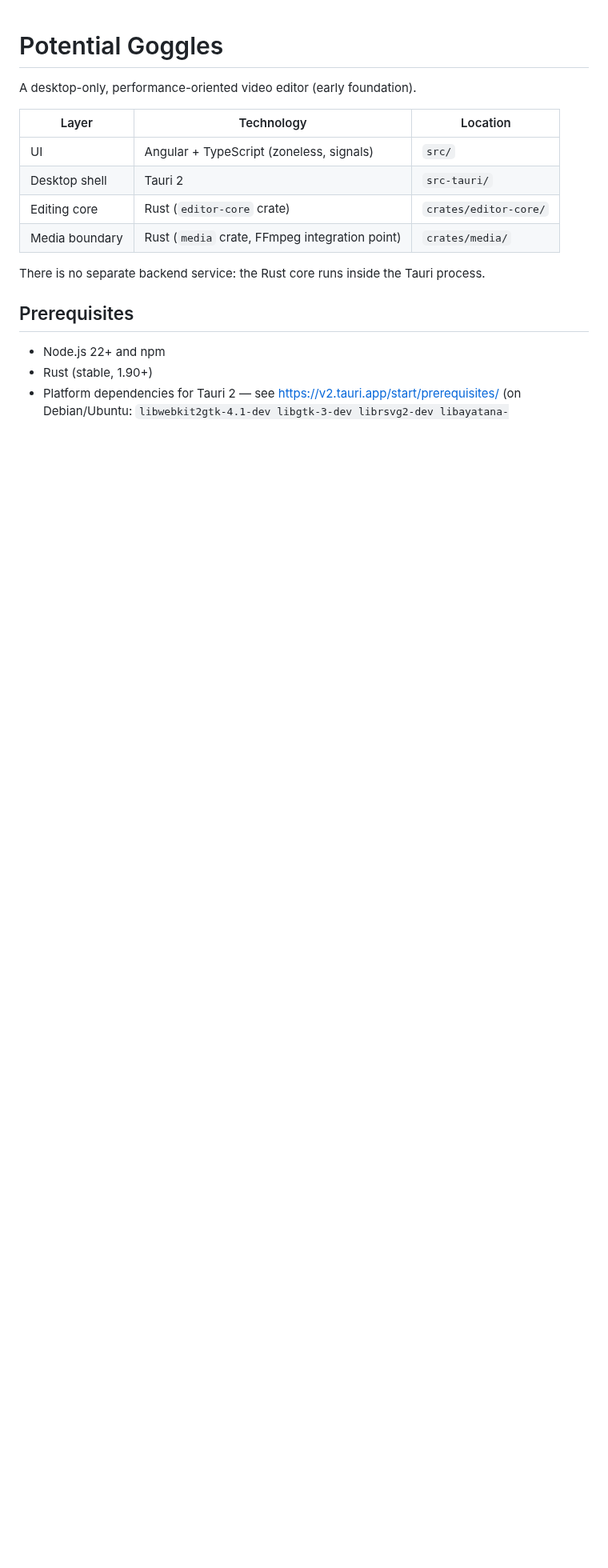
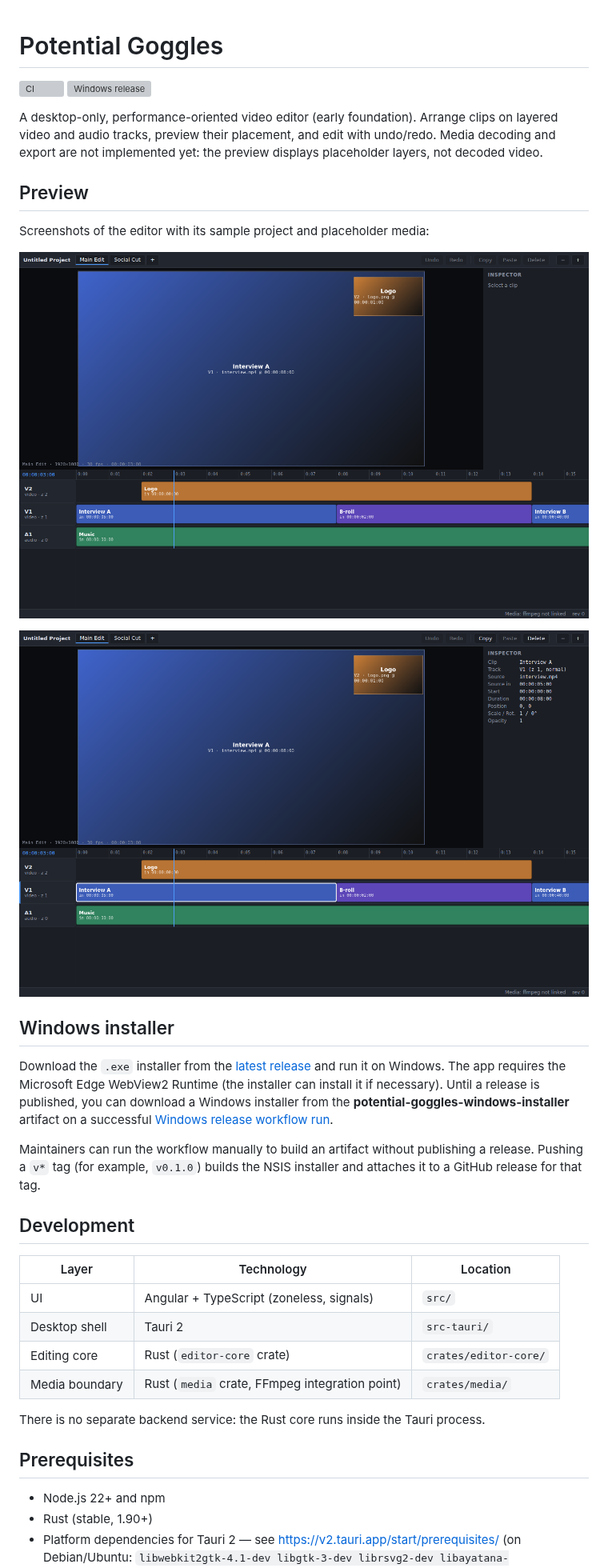
Before and after one commit to pmroz1/potential-goggles, a Markdown page: README.md, the part around the change. Shown at 80% size. Rendered like a GitHub page; pictures changed too: docs/images/clip-inspector.png (added), docs/images/editor-preview.png (added); blank space fills up the shorter version; grey boxes are pictures that could not be loaded.

Commit message:
Document Windows downloads and add editor preview screenshots
Co-authored-by: pmroz1 <56279952+pmroz1@users.noreply.github.com>

```diff
--- a/README.md
+++ b/README.md
@@ -1,6 +1,34 @@
 # Potential Goggles
 
-A desktop-only, performance-oriented video editor (early foundation).
+[![CI](https://github.com/pmroz1/potential-goggles/actions/workflows/ci.yml/badge.svg)](https://github.com/pmroz1/potential-goggles/actions/workflows/ci.yml)
+[![Windows release](https://github.com/pmroz1/potential-goggles/actions/workflows/release.yml/badge.svg)](https://github.com/pmroz1/potential-goggles/actions/workflows/release.yml)
+
+A desktop-only, performance-oriented video editor (early foundation). Arrange clips
+on layered video and audio tracks, preview their placement, and edit with undo/redo.
+Media decoding and export are not implemented yet: the preview displays placeholder
+layers, not decoded video.
+
+## Preview
+
+Screenshots of the editor with its sample project and placeholder media:
+
+![Editor with layered timeline and viewport preview](docs/images/editor-preview.png)
+
+![Selected clip and inspector](docs/images/clip-inspector.png)
+
+## Windows installer
+
+Download the `.exe` installer from the [latest release](https://github.com/pmroz1/potential-goggles/releases/latest)
+and run it on Windows. The app requires the Microsoft Edge WebView2 Runtime
+(the installer can install it if necessary). Until a release is published, you
+can download a Windows installer from the **potential-goggles-windows-installer**
+artifact on a successful [Windows release workflow run](https://github.com/pmroz1/potential-goggles/actions/workflows/release.yml).
+
+Maintainers can run the workflow manually to build an artifact without publishing
+a release. Pushing a `v*` tag (for example, `v0.1.0`) builds the NSIS installer
+and attaches it to a GitHub release for that tag.
+
+## Development
 
 | Layer            | Technology                                   | Location               |
 | ---------------- | -------------------------------------------- | ---------------------- |
```
